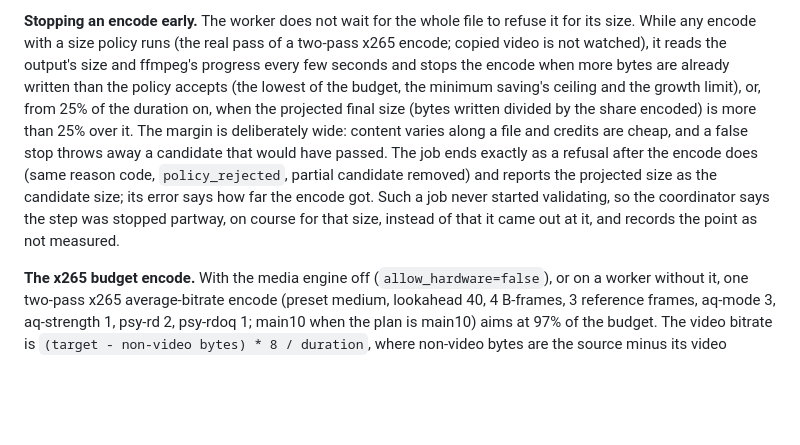
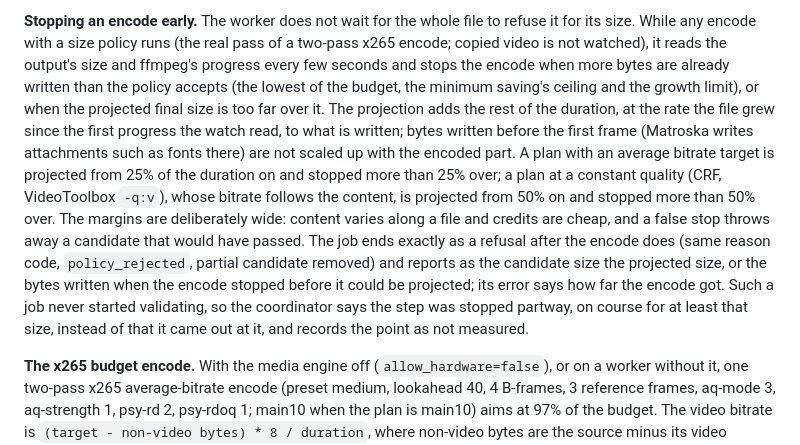
Before and after one commit to dmrtx/navigatorr, a Markdown page: docs/transcode/TRANSCODE_AUTOMATIC.md, the part around the change. Rendered like a GitHub page; blank space fills up the shorter version.

Commit message:
Describe the projection's baseline and per-plan rules in the docs
Co-Authored-By: Claude Opus 5.5 <noreply@anthropic.com>

```diff
--- a/docs/transcode/TRANSCODE_AUTOMATIC.md
+++ b/docs/transcode/TRANSCODE_AUTOMATIC.md
@@ -257,16 +257,24 @@ refuse it for its size. While any encode with a size policy runs (the real
 pass of a two-pass x265 encode; copied video is not watched), it reads the
 output's size and ffmpeg's progress every few seconds and stops the encode
 when more bytes are already written than the policy accepts (the lowest of
-the budget, the minimum saving's ceiling and the growth limit), or, from 25%
-of the duration on, when the projected final size (bytes written divided by
-the share encoded) is more than 25% over it. The margin is deliberately wide:
+the budget, the minimum saving's ceiling and the growth limit), or when the
+projected final size is too far over it. The projection adds the rest of the
+duration, at the rate the file grew since the first progress the watch read,
+to what is written; bytes written before the first frame (Matroska writes
+attachments such as fonts there) are not scaled up with the encoded part. A
+plan with an average bitrate target is projected from 25% of the duration on
+and stopped more than 25% over; a plan at a constant quality (CRF,
+VideoToolbox `-q:v`), whose bitrate follows the content, is projected from
+50% on and stopped more than 50% over. The margins are deliberately wide:
 content varies along a file and credits are cheap, and a false stop throws
 away a candidate that would have passed. The job ends exactly as a refusal
 after the encode does (same reason code, `policy_rejected`, partial candidate
-removed) and reports the projected size as the candidate size; its error says
+removed) and reports as the candidate size the projected size, or the bytes
+written when the encode stopped before it could be projected; its error says
 how far the encode got. Such a job never started validating, so the
-coordinator says the step was stopped partway, on course for that size,
-instead of that it came out at it, and records the point as not measured.
+coordinator says the step was stopped partway, on course for at least that
+size, instead of that it came out at it, and records the point as not
+measured.
 
 **The x265 budget encode.** With the media engine off (`allow_hardware=false`),
 or on a worker without it, one two-pass x265 average-bitrate encode (preset
```
